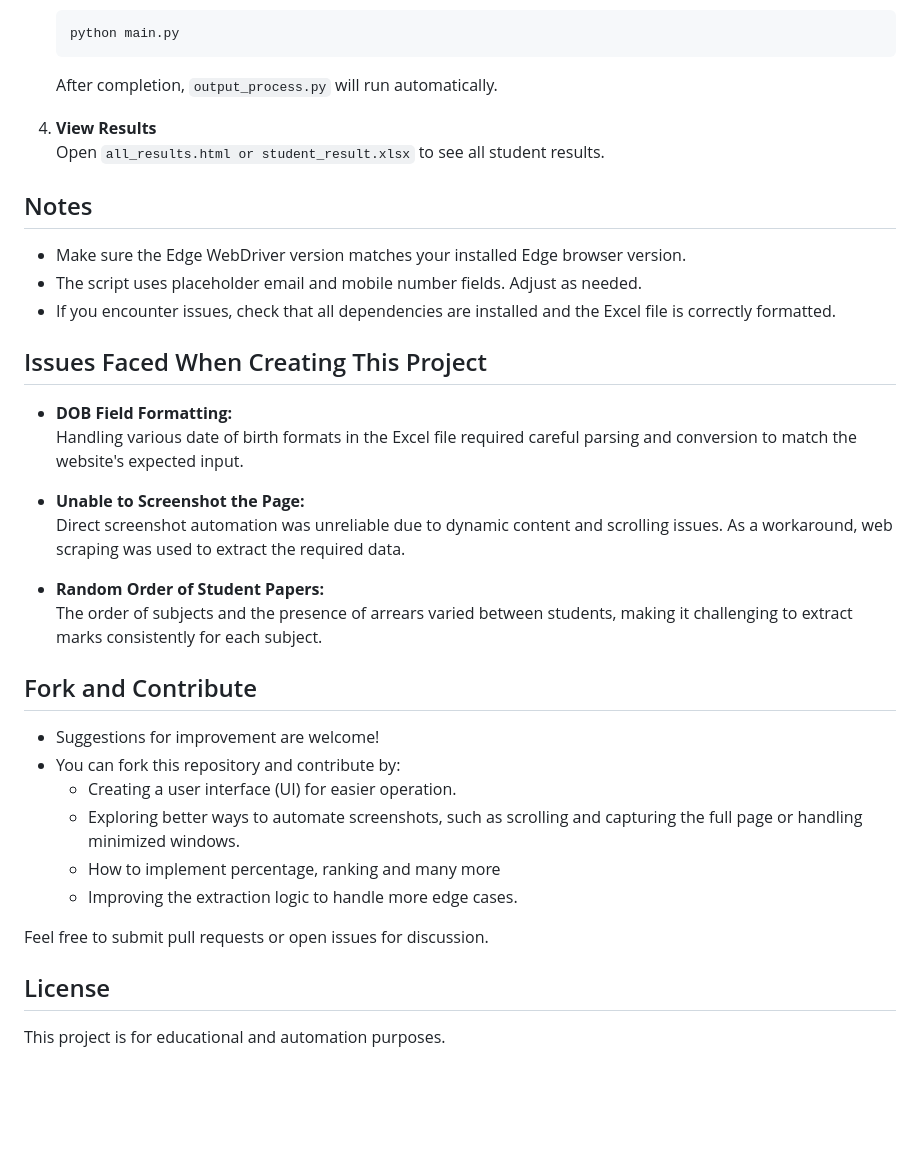
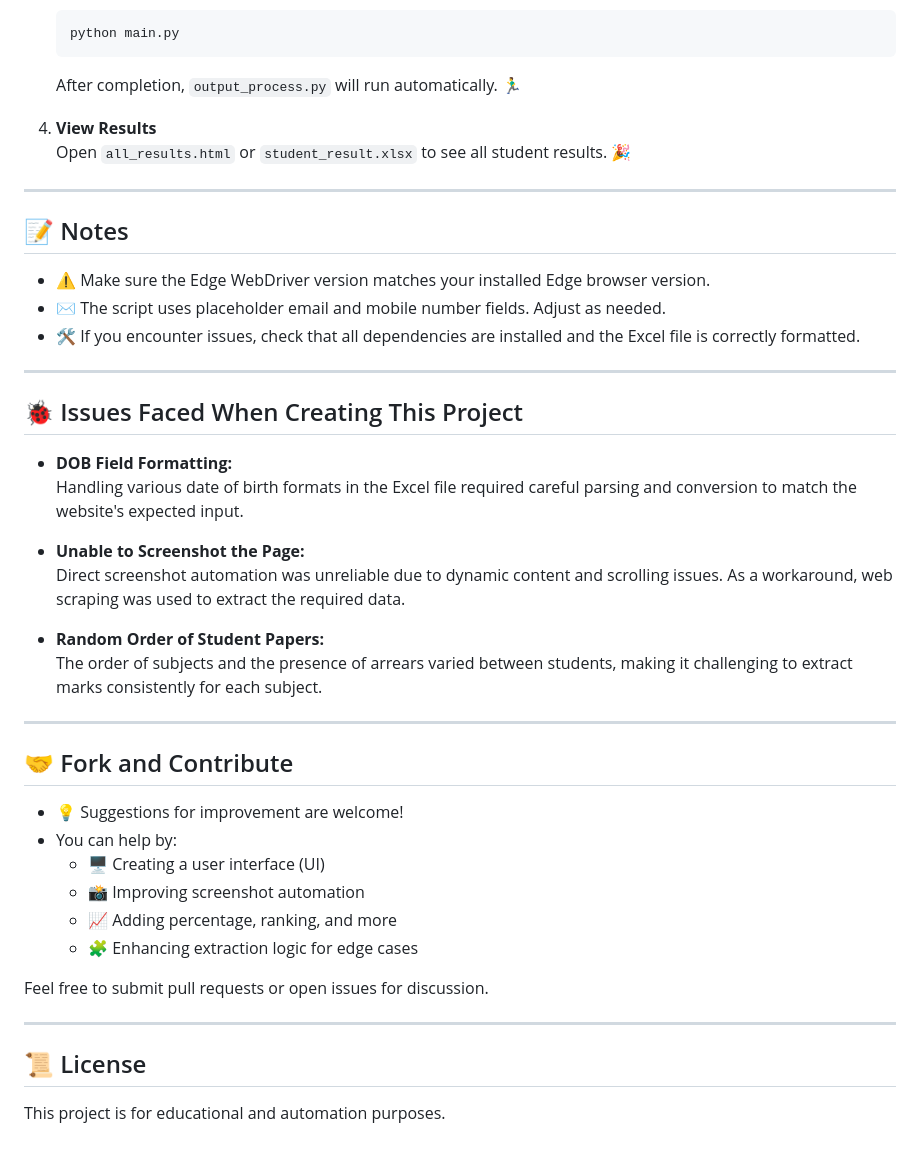
Before and after one commit to LoganathanBCA/Government-Arts-College-Autonomous-Salem-7-Results-Scraper, a Markdown page: README.md, the part around one of its changes. Rendered like a GitHub page; blank space fills up the shorter version.

````diff
--- a/README.md
+++ b/README.md
@@ -48,18 +54,22 @@ beautifulsoup4
    python main.py
    ```
 
-   After completion, `output_process.py` will run automatically.
+   After completion, `output_process.py` will run automatically. 🏃‍♂️
 
 4. **View Results**
-   Open `all_results.html or student_result.xlsx` to see all student results.
+   Open `all_results.html` or `student_result.xlsx` to see all student results. 🎉
 
-## Notes
+---
 
-- Make sure the Edge WebDriver version matches your installed Edge browser version.
-- The script uses placeholder email and mobile number fields. Adjust as needed.
-- If you encounter issues, check that all dependencies are installed and the Excel file is correctly formatted.
+## 📝 Notes
 
-## Issues Faced When Creating This Project
+- ⚠️ Make sure the Edge WebDriver version matches your installed Edge browser version.
+- ✉️ The script uses placeholder email and mobile number fields. Adjust as needed.
+- 🛠️ If you encounter issues, check that all dependencies are installed and the Excel file is correctly formatted.
+
+---
+
+## 🐞 Issues Faced When Creating This Project
 
 - **DOB Field Formatting:**
   Handling various date of birth formats in the Excel file required careful parsing and conversion to match the website's expected input.
@@ -70,17 +80,22 @@ beautifulsoup4
 - **Random Order of Student Papers:**
   The order of subjects and the presence of arrears varied between students, making it challenging to extract marks consistently for each subject.
 
-## Fork and Contribute
+---
 
-- Suggestions for improvement are welcome!
-- You can fork this repository and contribute by:
-  - Creating a user interface (UI) for easier operation.
-  - Exploring better ways to automate screenshots, such as scrolling and capturing the full page or handling minimized windows.
-  - How to implement percentage, ranking and many more
-  - Improving the extraction logic to handle more edge cases.
+## 🤝 Fork and Contribute
+
+- 💡 Suggestions for improvement are welcome!
+- You can help by:
+  - 🖥️ Creating a user interface (UI)
+  - 📸 Improving screenshot automation
+  - 📈 Adding percentage, ranking, and more
+  - 🧩 Enhancing extraction logic for edge cases
+
 
 Feel free to submit pull requests or open issues for discussion.
 
-## License
+---
+
+## 📜 License
 
 This project is for educational and automation purposes.
````
Also changed, not shown: other parts of README.md (+19 -13 lines).
